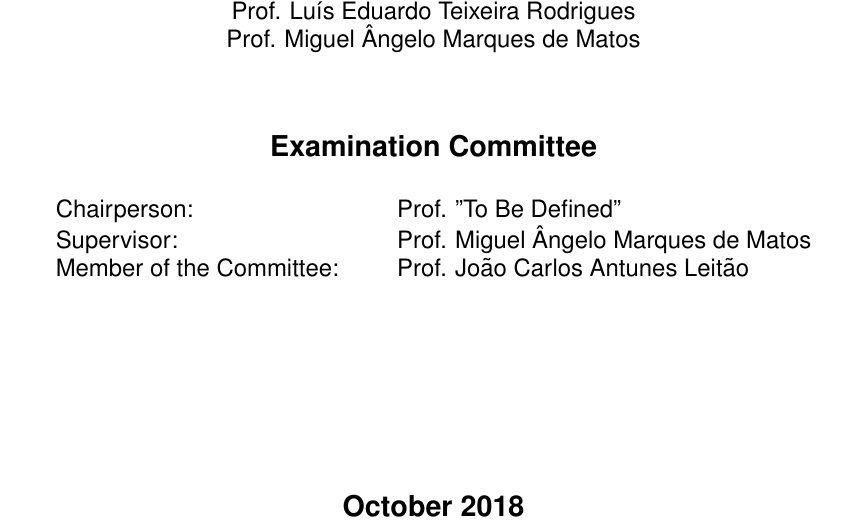
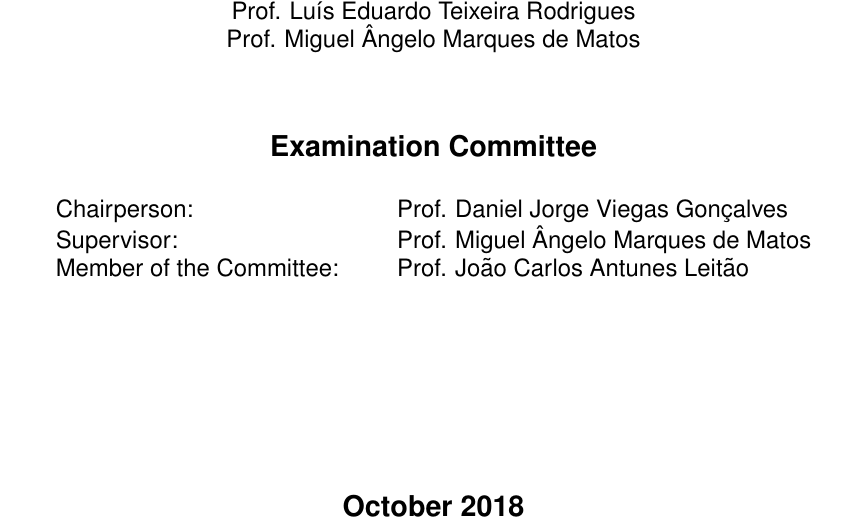
Before and after one commit to JoaoBraveCoding/thesis, a LaTeX thesis (thesis-main.tex, which reads cover.tex): part of page 1 of 62 before the commit and part of page 1 of 60 after it, cut so that both start at the same text. Compiled offline with pdfLaTeX.

Commit message:
Final version and added pdfs

```diff
--- a/cover.tex
+++ b/cover.tex
@@ -70,8 +70,7 @@ Prof. Miguel Ângelo Marques de Matos\\
 {\large
 \begin{center}
 \begin{tabular}{p{0.35\textwidth}l}
-Chairperson: &  Prof. "To Be Defined" \\
-%Advisor: & Prof. Doutor Lu\'{i}s Eduardo Teixeira Rodrigues\\
+Chairperson: &  Prof. Daniel Jorge Viegas Gonçalves \\
 Supervisor: & Prof. Miguel Ângelo Marques de Matos\\
 Member of the Committee: & Prof. João Carlos Antunes Leitão \\
 \end{tabular}
```
Also changed, not shown: final_thesis.pdf (added), plots/blocks-gen.pdf (added), plots/cdf_commit.pdf (added), plots/commit-time.pdf (added), plots/commit_over_time.pdf (added), plots/imp/blocks-gen.pdf (added), plots/imp/cdf_commit.pdf (added), plots/imp/commit-time.pdf (added), plots/imp/mb-sent.pdf (added), plots/imp/msg-sent.pdf (added), plots/imp/tx-added.pdf (added), plots/initial/blocks-gen.pdf (added), plots/initial/cdf_commit.pdf (added), plots/initial/cdf_commit_2000.pdf (added), 16 more files, 1 other file.
